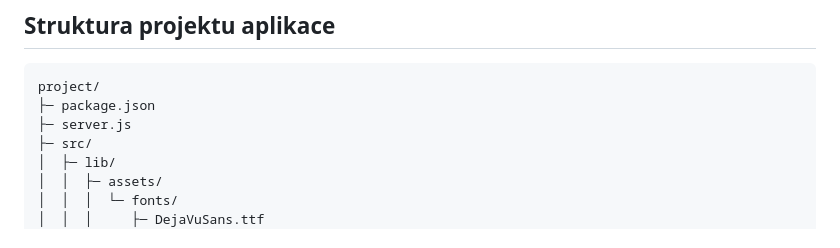
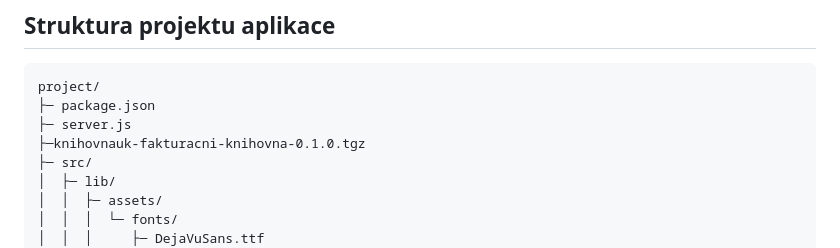
Before and after one commit to stibi1/Bakalarska_Prace_Jiri_Stibor_2026, a Markdown page: README.md, the part around the change. Drawn GitHub-style.

Commit message:
Update README.md
docu changes

```diff
--- a/README.md
+++ b/README.md
@@ -118,6 +118,7 @@ Na produkčním serveru je vhodnější použít `EnvironmentFile` v systemd slu
 project/
 ├─ package.json
 ├─ server.js
+├─knihovnauk-fakturacni-knihovna-0.1.0.tgz
 ├─ src/
 │  ├─ lib/
 │  │  ├─ assets/
```
